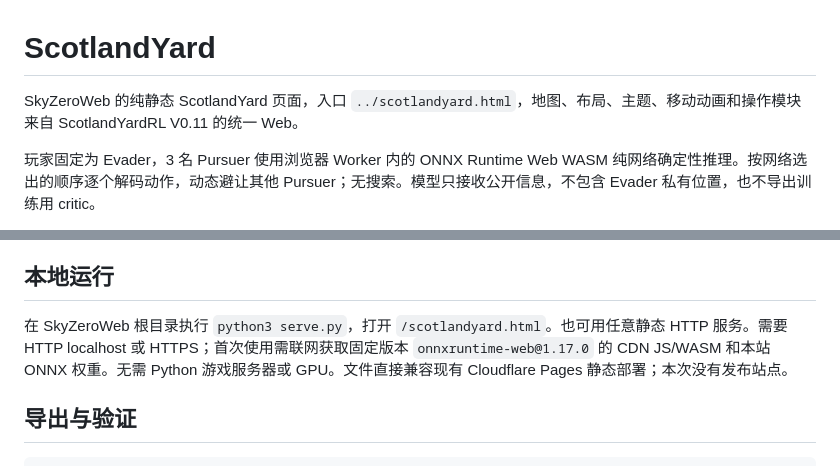
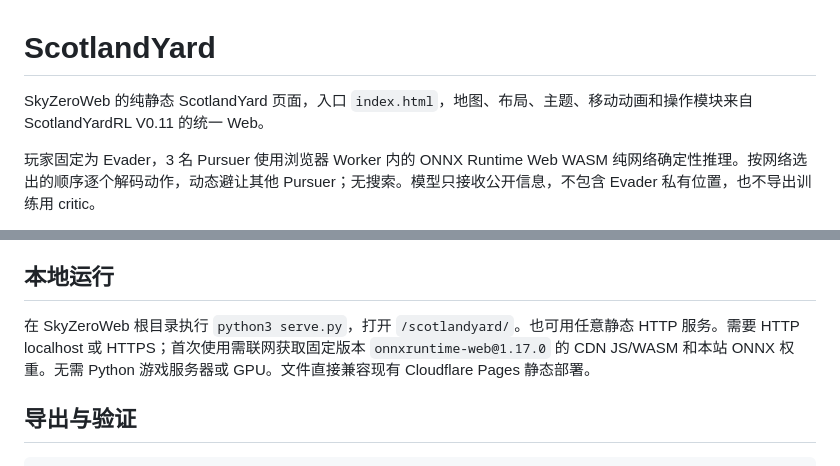
Before and after one commit to Skywalker144/SkyZeroWeb, a Markdown page: scotlandyard/README.md, 2 parts joined by grey strips. GitHub-like rendering.

Commit message:
Update ScotlandYard entry documentation

```diff
--- a/scotlandyard/README.md
+++ b/scotlandyard/README.md
@@ -1,6 +1,6 @@
 # ScotlandYard
 
-SkyZeroWeb 的纯静态 ScotlandYard 页面，入口 `../scotlandyard.html`，地图、布局、主题、移动动画和操作模块来自 ScotlandYardRL V0.11 的统一 Web。
+SkyZeroWeb 的纯静态 ScotlandYard 页面，入口 `index.html`，地图、布局、主题、移动动画和操作模块来自 ScotlandYardRL V0.11 的统一 Web。
 
 玩家固定为 Evader，3 名 Pursuer 使用浏览器 Worker 内的 ONNX Runtime Web WASM 纯网络确定性推理。按网络选出的顺序逐个解码动作，动态避让其他 Pursuer；无搜索。模型只接收公开信息，不包含 Evader 私有位置，也不导出训练用 critic。
 
@@ -14,7 +14,7 @@ SkyZeroWeb 的纯静态 ScotlandYard 页面，入口 `../scotlandyard.html`，
 
 ## 本地运行
 
-在 SkyZeroWeb 根目录执行 `python3 serve.py`，打开 `/scotlandyard.html`。也可用任意静态 HTTP 服务。需要 HTTP localhost 或 HTTPS；首次使用需联网获取固定版本 `onnxruntime-web@1.17.0` 的 CDN JS/WASM 和本站 ONNX 权重。无需 Python 游戏服务器或 GPU。文件直接兼容现有 Cloudflare Pages 静态部署；本次没有发布站点。
+在 SkyZeroWeb 根目录执行 `python3 serve.py`，打开 `/scotlandyard/`。也可用任意静态 HTTP 服务。需要 HTTP localhost 或 HTTPS；首次使用需联网获取固定版本 `onnxruntime-web@1.17.0` 的 CDN JS/WASM 和本站 ONNX 权重。无需 Python 游戏服务器或 GPU。文件直接兼容现有 Cloudflare Pages 静态部署。
 
 ## 导出与验证
 
```
